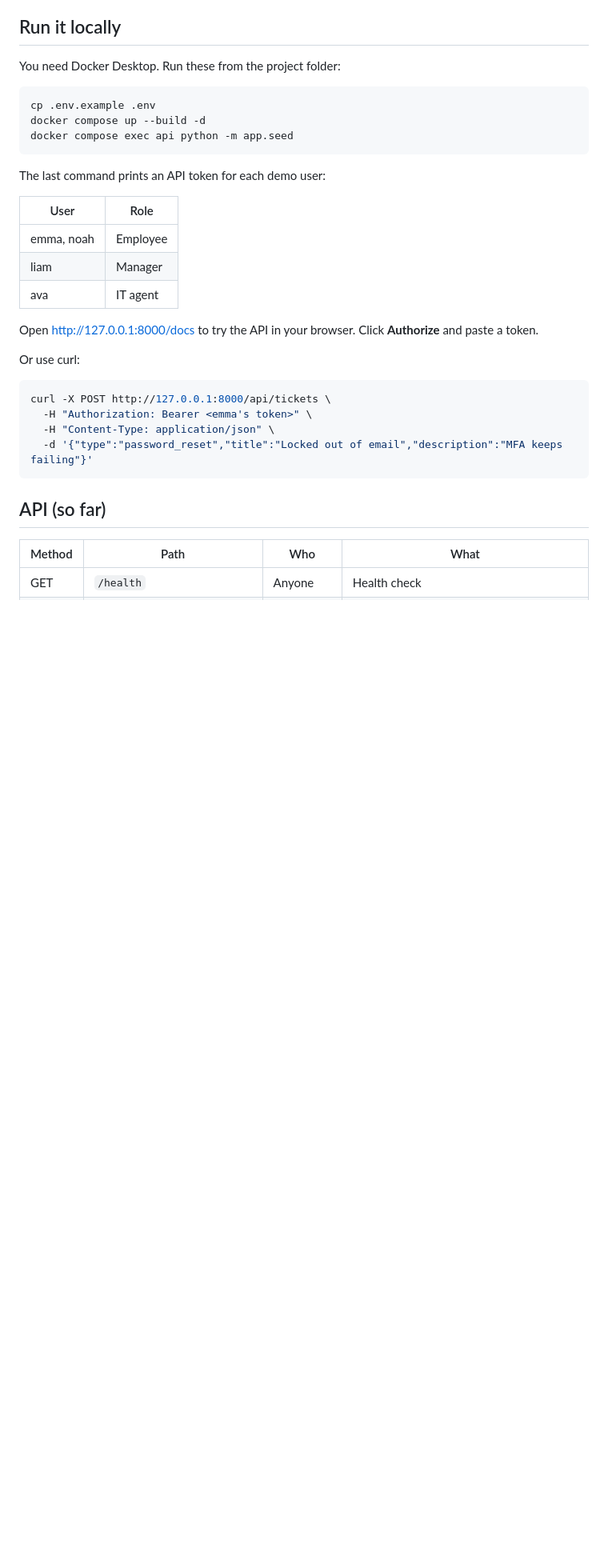
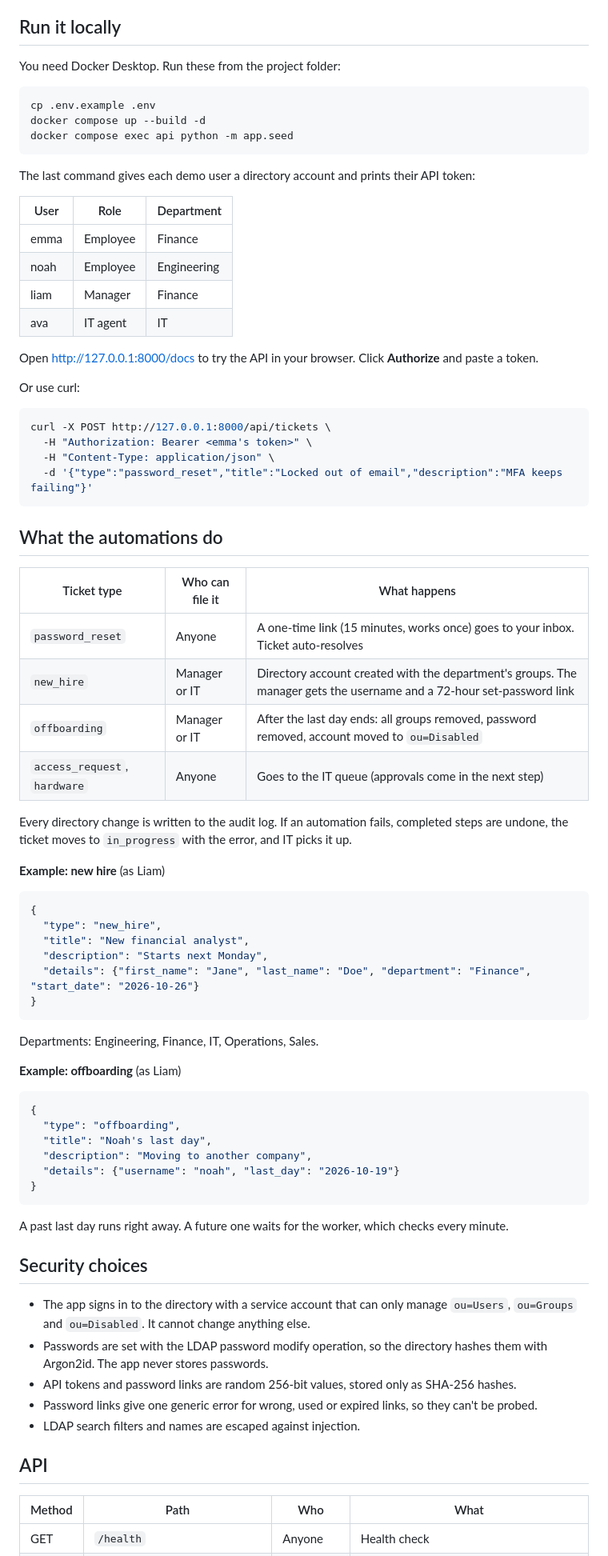
Before and after one commit to Abhirup-code/HelpDesk_Autopilot, a Markdown page: README.md, the part around one of its changes. Shown at 80% size. Drawn GitHub-style; blank space fills up the shorter version.

Commit message:
docs: document automations, security choices and the new endpoints

````diff
--- a/README.md
+++ b/README.md
@@ -71,13 +71,14 @@ docker compose up --build -d
 docker compose exec api python -m app.seed
 ```
 
-The last command prints an API token for each demo user:
+The last command gives each demo user a directory account and prints their API token:
 
-| User | Role |
-|---|---|
-| emma, noah | Employee |
-| liam | Manager |
-| ava | IT agent |
+| User | Role | Department |
+|---|---|---|
+| emma | Employee | Finance |
+| noah | Employee | Engineering |
+| liam | Manager | Finance |
+| ava | IT agent | IT |
 
 Open http://127.0.0.1:8000/docs to try the API in your browser. Click **Authorize** and paste a token.
 
@@ -90,7 +91,52 @@ curl -X POST http://127.0.0.1:8000/api/tickets \
   -d '{"type":"password_reset","title":"Locked out of email","description":"MFA keeps failing"}'
 ```
 
-## API (so far)
+## What the automations do
+
+| Ticket type | Who can file it | What happens |
+|---|---|---|
+| `password_reset` | Anyone | A one-time link (15 minutes, works once) goes to your inbox. Ticket auto-resolves |
+| `new_hire` | Manager or IT | Directory account created with the department's groups. The manager gets the username and a 72-hour set-password link |
+| `offboarding` | Manager or IT | After the last day ends: all groups removed, password removed, account moved to `ou=Disabled` |
+| `access_request`, `hardware` | Anyone | Goes to the IT queue (approvals come in the next step) |
+
+Every directory change is written to the audit log. If an automation fails, completed steps are undone, the ticket moves to `in_progress` with the error, and IT picks it up.
+
+**Example: new hire** (as Liam)
+
+```json
+{
+  "type": "new_hire",
+  "title": "New financial analyst",
+  "description": "Starts next Monday",
+  "details": {"first_name": "Jane", "last_name": "Doe", "department": "Finance", "start_date": "2026-10-26"}
+}
+```
+
+Departments: Engineering, Finance, IT, Operations, Sales.
+
+**Example: offboarding** (as Liam)
+
+```json
+{
+  "type": "offboarding",
+  "title": "Noah's last day",
+  "description": "Moving to another company",
+  "details": {"username": "noah", "last_day": "2026-10-19"}
+}
+```
+
+A past last day runs right away. A future one waits for the worker, which checks every minute.
+
+## Security choices
+
+- The app signs in to the directory with a service account that can only manage `ou=Users`, `ou=Groups` and `ou=Disabled`. It cannot change anything else.
+- Passwords are set with the LDAP password modify operation, so the directory hashes them with Argon2id. The app never stores passwords.
+- API tokens and password links are random 256-bit values, stored only as SHA-256 hashes.
+- Password links give one generic error for wrong, used or expired links, so they can't be probed.
+- LDAP search filters and names are escaped against injection.
+
+## API
 
 | Method | Path | Who | What |
 |---|---|---|---|
````
Also changed, not shown: other parts of README.md (+8 -3 lines), docs/BRD.md (+1 -1 lines).
